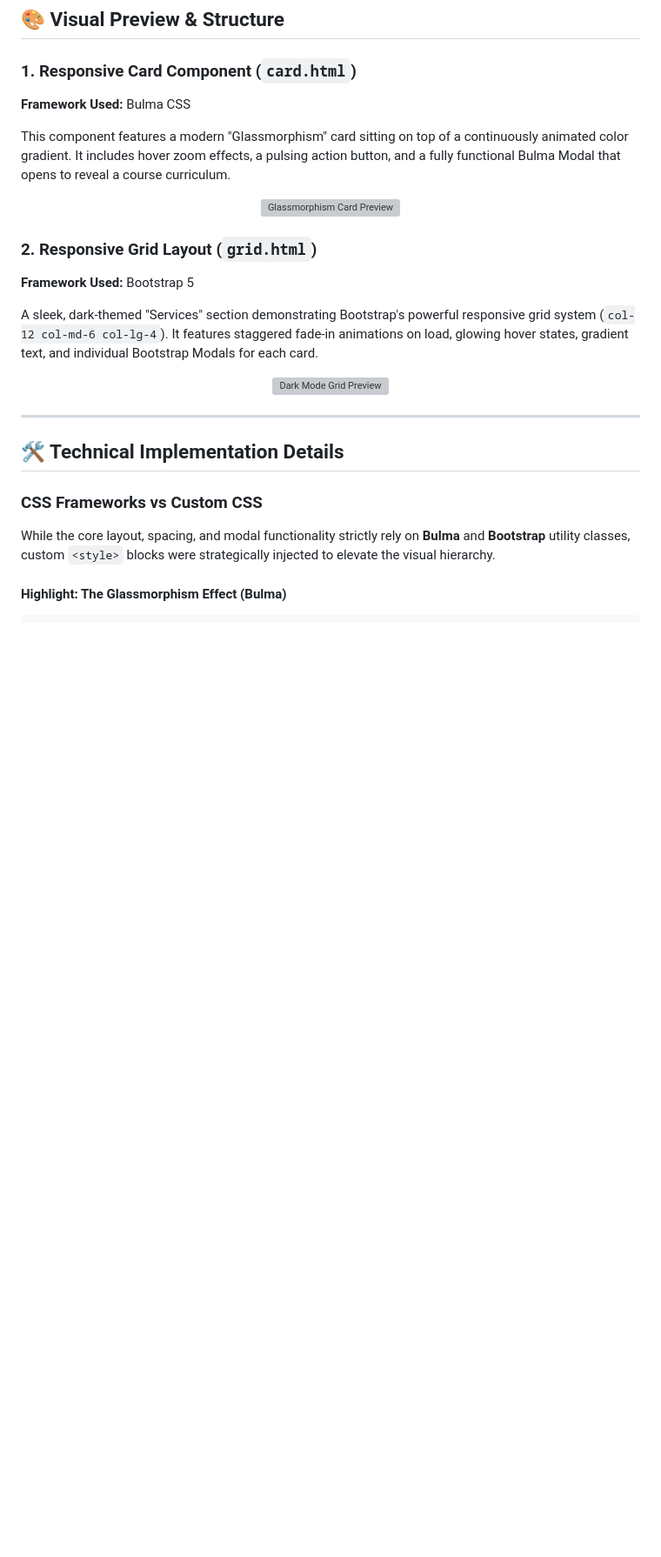
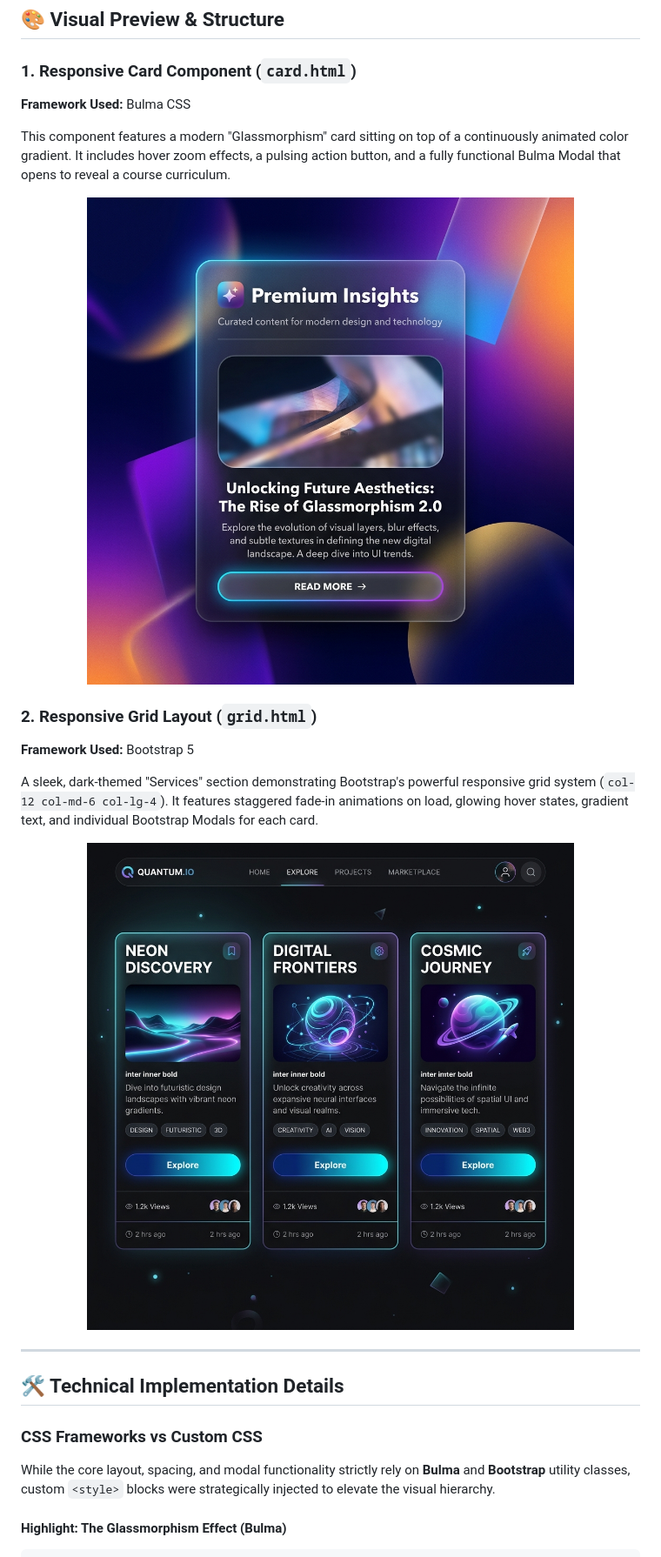
Before and after one commit to Kishan-shah12/Cognifyz_Internship_Level-2-_Task-1, a Markdown page: README.md, the part around the change. Shown at 87% size. GitHub-like rendering; pictures changed too: assets/task1_card_preview.png (added), assets/task1_grid_preview.png (added); blank space fills up the shorter version; grey boxes are pictures that could not be loaded.

Commit message:
Fix: Use relative paths for README images and add assets folder

```diff
--- a/README.md
+++ b/README.md
@@ -29,7 +29,7 @@ This component features a modern "Glassmorphism" card sitting on top of a contin
 
 <div align="center">
 
-![Glassmorphism Card Preview](/Users/kishansah/.gemini/antigravity/brain/8a3dc77b-66c4-49e6-b274-b1087d0e715f/task1_card_preview_1778581492184.png)
+![Glassmorphism Card Preview](assets/task1_card_preview.png)
 
 </div>
 
@@ -40,7 +40,7 @@ A sleek, dark-themed "Services" section demonstrating Bootstrap's powerful respo
 
 <div align="center">
 
-![Dark Mode Grid Preview](/Users/kishansah/.gemini/antigravity/brain/8a3dc77b-66c4-49e6-b274-b1087d0e715f/task1_grid_preview_1778581512218.png)
+![Dark Mode Grid Preview](assets/task1_grid_preview.png)
 
 </div>
 
```
